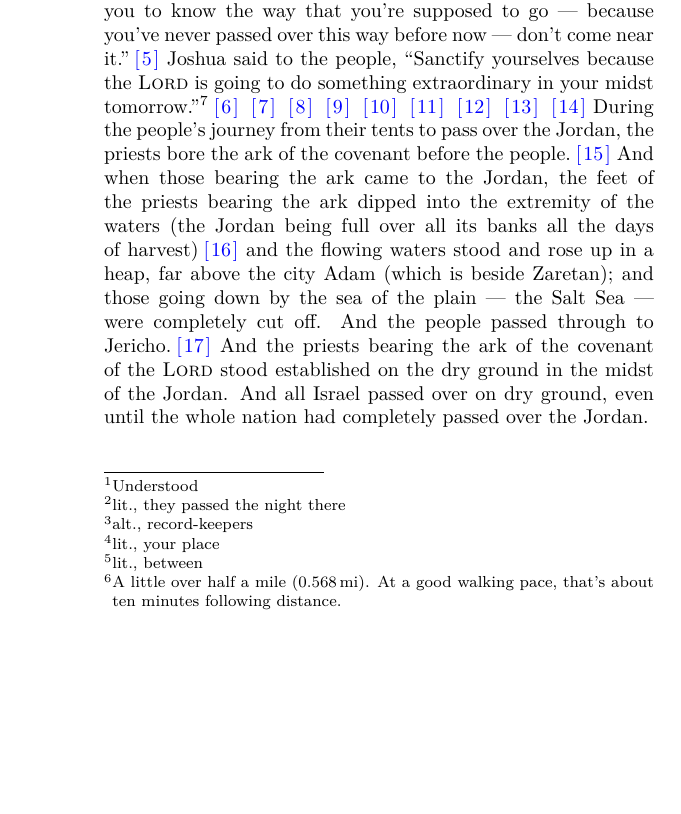
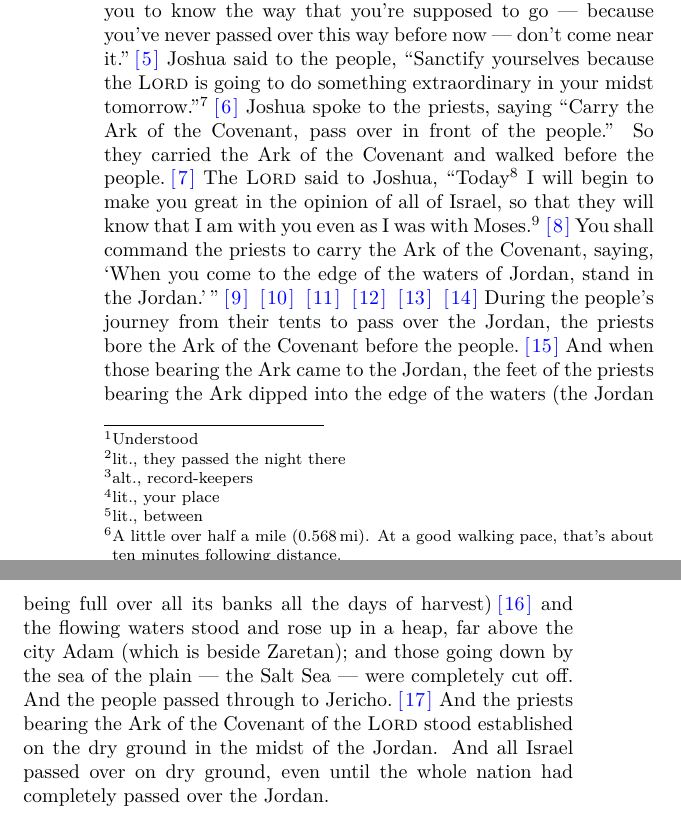
Before and after one commit to cgoettel/bible, a LaTeX book (bible.tex, which reads Joshua/3.tex): part of page 50 of 98 before the commit and two parts of pages 50 and 51 of 99 after it, the two joined at a grey line, cut so that both start at the same text, the shorter picture padded with empty space. Compiled offline with XeLaTeX; a missing font is replaced by an installed copy or a similar font.

Commit message:
3 verses/day.

```diff
--- a/Joshua/3.tex
+++ b/Joshua/3.tex
@@ -4,18 +4,18 @@
     \verse{3:1} Joshua got up early in the morning. He, and all the children of Israel, journeyed from Shittim until they came to Jordan where\footnote{Understood} they passed the night\footnote{lit., they passed the night there} before passing through.%%
     \verse{3:2} At the end of three days, the officers\footnote{alt., record-keepers} passed through into the midst of the camp%%
     \verse{3:3} and commanded the people, saying, ``When you see the Ark of the Covenant of the \textsc{Lord} your God with the priests and Levites carrying it, and they journey from where you are:\footnote{lit., your place} you shall follow them.%%
-    \verse{3:4} However, there shall be a distance between you and \footnote{lit., between}them~--- by measurement, about 2\hspace*{0.25em}000\hspace{0.5em}cu\-bits.\footnote{A little over half a mile (0.568\,mi). At a good walking pace, that's about ten minutes following distance.} In order for you to know the way that you're supposed to go~--- because you've never passed over this way before now~--- don't come near it.''%%
+    \verse{3:4} However, there shall be a distance between you and \footnote{lit., between}them~--- by measurement, about 2\hspace*{0.25em}000\hspace*{0.5em}cu\-bits.\footnote{A little over half a mile (0.568\,mi). At a good walking pace, that's about ten minutes following distance.} In order for you to know the way that you're supposed to go~--- because you've never passed over this way before now~--- don't come near it.''%%
     \verse{3:5} Joshua said to the people, ``Sanctify yourselves because the \textsc{Lord} is going to do something extraordinary in your midst tomorrow.''\footnote{alt., in the future, in time to come. However, we know through context that it is literally the next day.}%%
-    \verse{3:6} %%
-    \verse{3:7} %%
-    \verse{3:8} %%
+    \verse{3:6} Joshua spoke to the priests, saying ``Carry the Ark of the Covenant, pass over in front of the people.'' So they carried the Ark of the Covenant and walked before the people.%%
+    \verse{3:7} The \textsc{Lord} said to Joshua, ``Today\footnote{lit., this day} I will begin to make you great in the opinion of all of Israel, so that they will know that I am with you even as I was with Moses.\footnote{Moses actually comes first, but this is more idiomatic in English.}%%
+    \verse{3:8} You shall command the priests to carry the Ark of the Covenant, saying, `When you come to the edge of the waters of Jordan, stand in the Jordan.'\,''%%
     \verse{3:9} %%
     \verse{3:10} %%
     \verse{3:11} %%
     \verse{3:12} %%
     \verse{3:13} %%
-    \verse{3:14} During the people's journey from their tents to pass over the Jordan, the priests bore the ark of the covenant before the people.%%
-    \verse{3:15} And when those bearing the ark came to the Jordan, the feet of the priests bearing the ark dipped into the extremity of the waters (the Jordan being full over all its banks all the days of harvest)%%
+    \verse{3:14} During the people's journey from their tents to pass over the Jordan, the priests bore the Ark of the Covenant before the people.%%
+    \verse{3:15} And when those bearing the Ark came to the Jordan, the feet of the priests bearing the Ark dipped into the edge of the waters (the Jordan being full over all its banks all the days of harvest)%%
     \verse{3:16} and the flowing waters stood and rose up in a heap, far above the city Adam (which is beside Zaretan); and those going down by the sea of the plain~--- the Salt Sea~--- were completely cut off. And the people passed through to Jericho.%%
-    \verse{3:17} And the priests bearing the ark of the covenant of the \textsc{Lord} stood established on the dry ground in the midst of the Jordan. And all Israel passed over on dry ground, even until the whole nation had completely passed over the Jordan.%%
+    \verse{3:17} And the priests bearing the Ark of the Covenant of the \textsc{Lord} stood established on the dry ground in the midst of the Jordan. And all Israel passed over on dry ground, even until the whole nation had completely passed over the Jordan.%%
 \end{inparaenum}
```
Also changed, not shown: bible.pdf.
